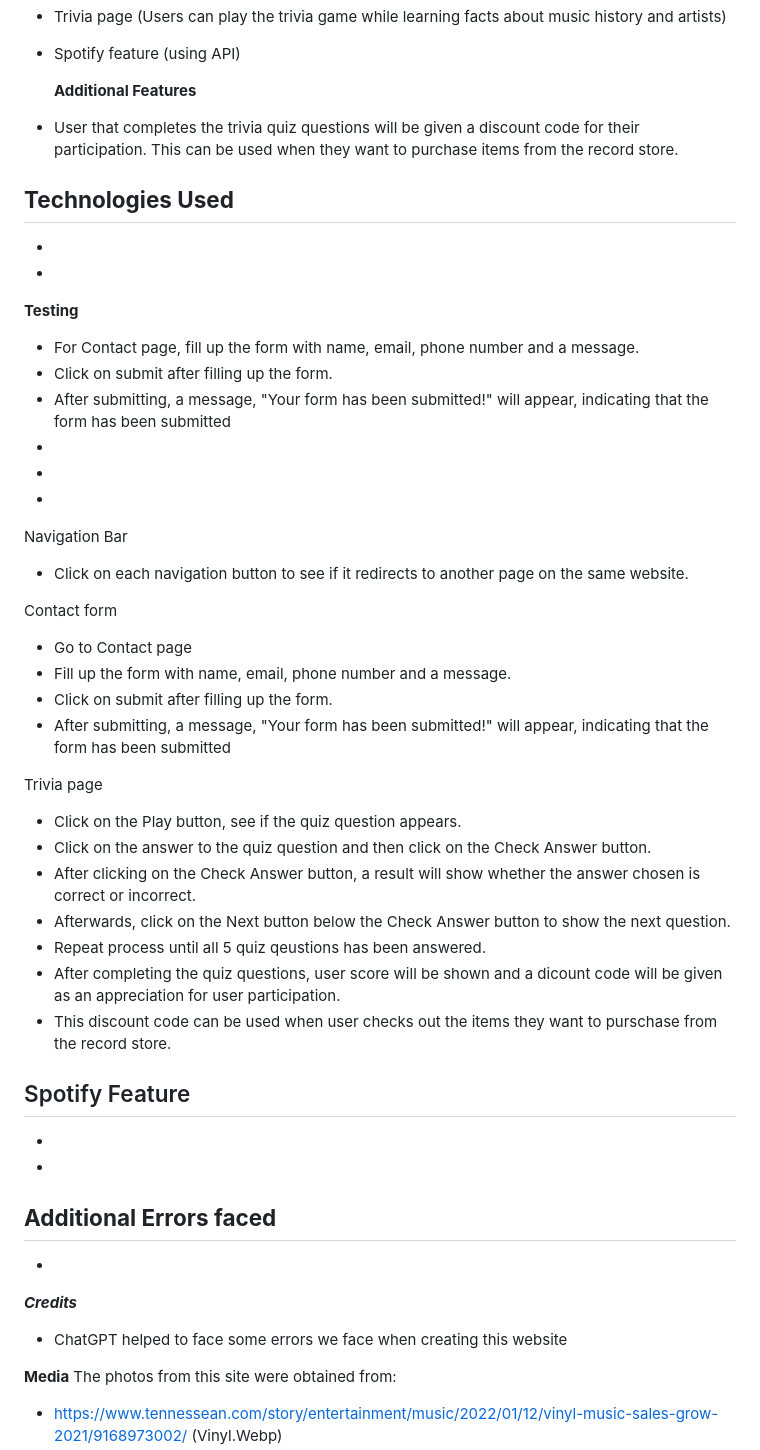
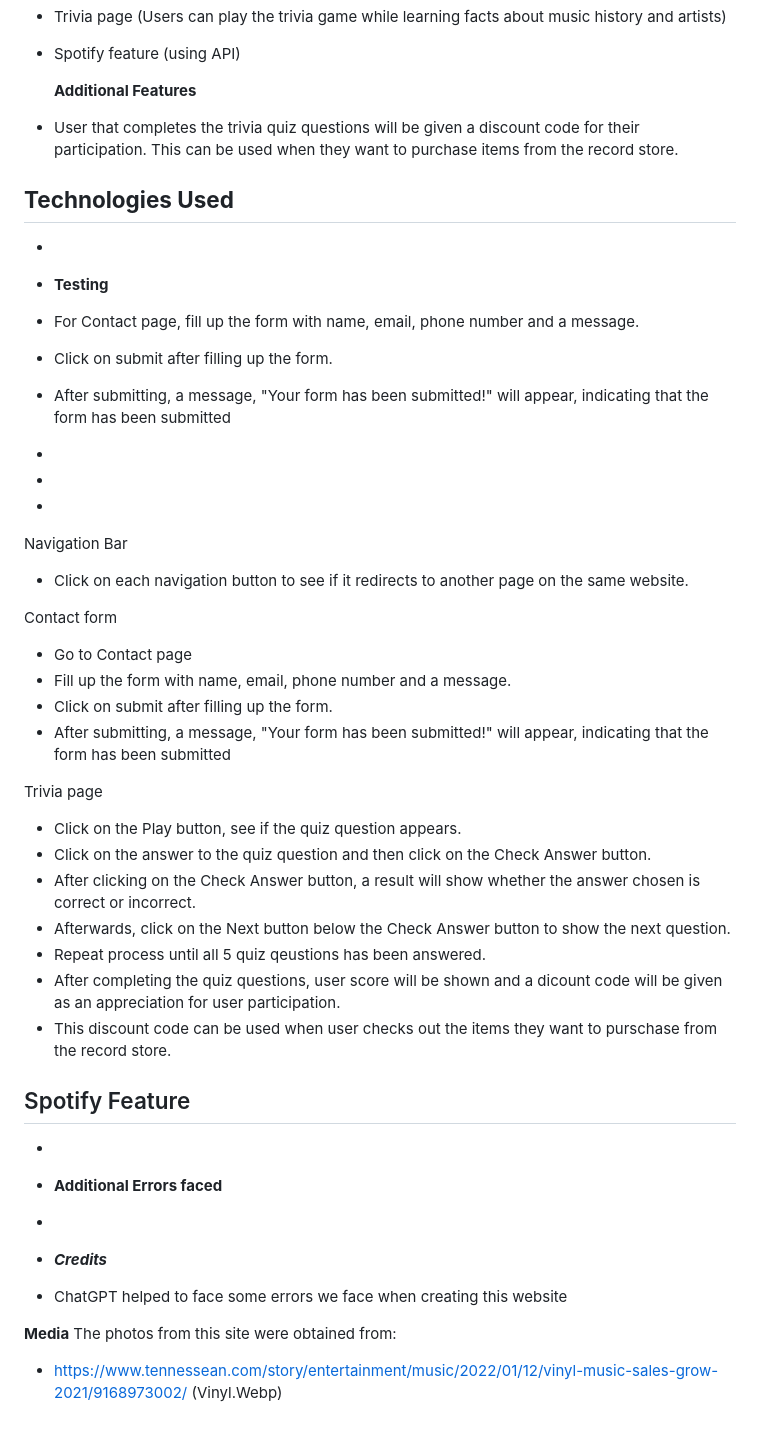
Before and after one commit to MonishaCelestina/Assignment2, a Markdown page: README.md, the part around the change printed below. Drawn GitHub-style; blank space fills up the shorter version.

```diff
--- a/README.md
+++ b/README.md
@@ -25,14 +25,13 @@ We wanted to make this website has a nice design, interactive towards user, allo
 - Spotify feature (using API)
 
   **Additional Features**
+
 - User that completes the trivia quiz questions will be given a discount code for their participation. This can be used when they want to purchase items from the record store.
 
-**Technologies Used**
+## **Technologies Used**
+
 -
--
--
-
-**Testing**
+- **Testing**
 
 - For Contact page, fill up the form with name, email, phone number and a message.
 - Click on submit after filling up the form.
@@ -41,18 +40,19 @@ We wanted to make this website has a nice design, interactive towards user, allo
 -
 -
 
+Navigation Bar
 
-Navigation Bar
 - Click on each navigation button to see if it redirects to another page on the same website.
 
 Contact form
+
 - Go to Contact page
 - Fill up the form with name, email, phone number and a message.
 - Click on submit after filling up the form.
 - After submitting, a message, "Your form has been submitted!" will appear, indicating that the form has been submitted
 
+Trivia page
 
-Trivia page
 - Click on the Play button, see if the quiz question appears.
 - Click on the answer to the quiz question and then click on the Check Answer button.
 - After clicking on the Check Answer button, a result will show whether the answer chosen is correct or incorrect.
@@ -61,20 +61,17 @@ Trivia page
 - After completing the quiz questions, user score will be shown and a dicount code will be given as an appreciation for user participation.
 - This discount code can be used when user checks out the items they want to purschase from the record store.
 
+## Spotify Feature
 
-Spotify Feature
 -
+- **Additional Errors faced**
+
 -
--
+- **_Credits_**
 
-**Additional Errors faced**
--
--
-
-
-**_Credits_**
 - ChatGPT helped to face some errors we face when creating this website
 
 **Media**
 The photos from this site were obtained from:
+
 - https://www.tennessean.com/story/entertainment/music/2022/01/12/vinyl-music-sales-grow-2021/9168973002/ (Vinyl.Webp)
```
Also changed, not shown: other parts of README.md (+15 -3 lines).
